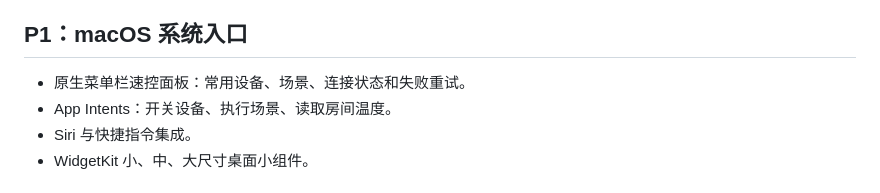
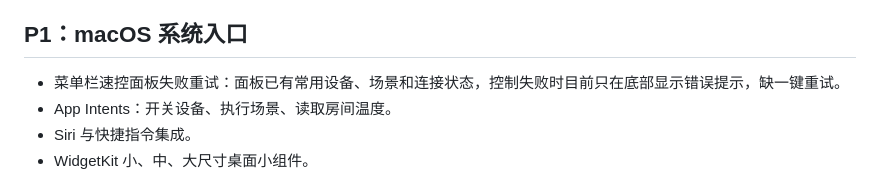
Before and after one commit to Reign9201/mihome-mac, a Markdown page: docs/13-roadmap-todo.md, the part around the change. GitHub-like rendering.

Commit message:
docs: 速控面板从路线待办移出已实现部分
菜单栏速控面板已随托盘图标和 ⌥M 快捷键落地，路线文档只保留尚未开发的一键重试。

```diff
--- a/docs/13-roadmap-todo.md
+++ b/docs/13-roadmap-todo.md
@@ -37,7 +37,7 @@
 
 ## P1：macOS 系统入口
 
-- 原生菜单栏速控面板：常用设备、场景、连接状态和失败重试。
+- 菜单栏速控面板失败重试：面板已有常用设备、场景和连接状态，控制失败时目前只在底部显示错误提示，缺一键重试。
 - App Intents：开关设备、执行场景、读取房间温度。
 - Siri 与快捷指令集成。
 - WidgetKit 小、中、大尺寸桌面小组件。
```
